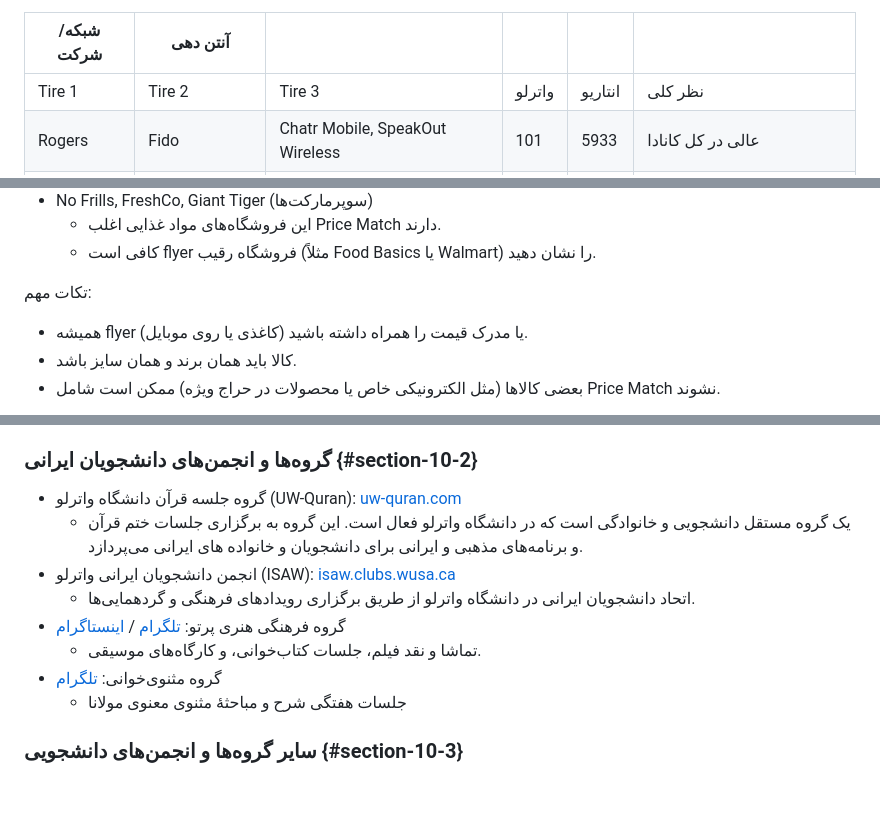
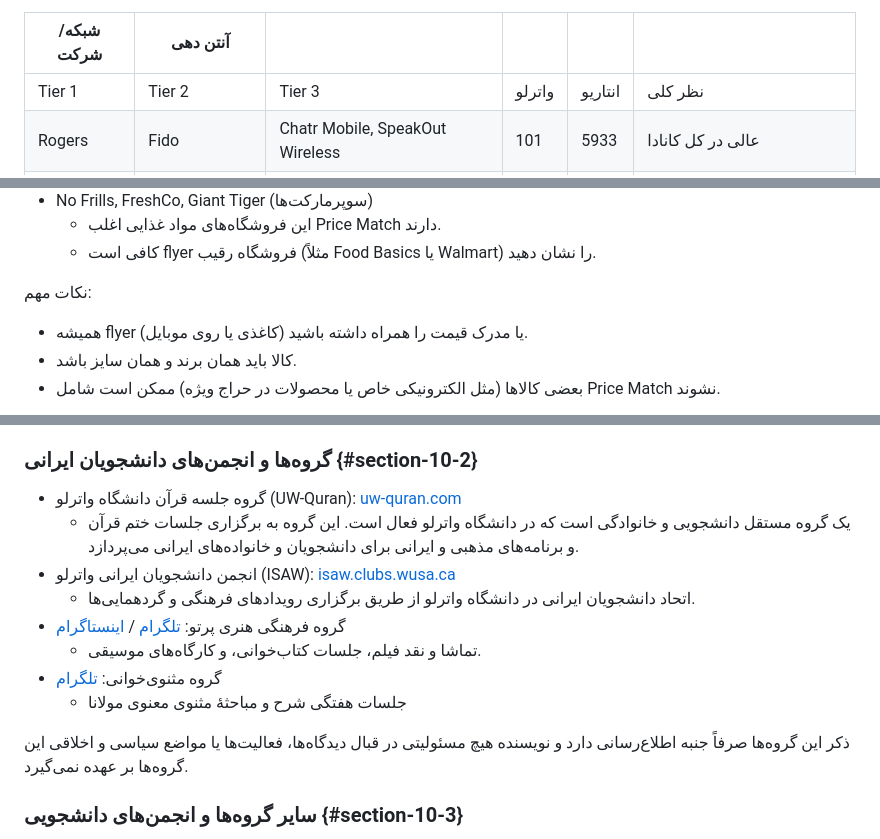
Before and after one commit to ainlamyae/waterloo, a Markdown page: content/guide.md, 3 parts joined by grey strips. GitHub-like rendering; blank space fills up the shorter version.

Commit message:
Fix typos in guide.md and add disclaimer for student groups

```diff
--- a/content/guide.md
+++ b/content/guide.md
@@ -203,7 +203,7 @@ lang: fa
 
 | شبکه/شرکت | آنتن دهی |  |  |  |  |
 | --- | --- | --- | --- | --- | --- |
-| Tire 1 | Tire 2 | Tire 3 | واترلو | انتاریو | نظر کلی |
+| Tier 1 | Tier 2 | Tier 3 | واترلو | انتاریو | نظر کلی |
 | Rogers | Fido | Chatr Mobile, SpeakOut Wireless | 101 | 5933 | عالی در کل کانادا |
 | Bell | Virgin Plus | PC Mobile, No Name, Lucky mobile | 116 | 6393 | عالی در شرق کانادا و خوب در غرب |
 | Telus | Koodo | Public Mobile | 17 | 3282 | عالی در غرب کانادا و خوب در شرق |
@@ -409,7 +409,7 @@ lang: fa
   - این فروشگاه‌های مواد غذایی اغلب Price Match دارند.
   - کافی است flyer فروشگاه رقیب (مثلاً Food Basics یا Walmart) را نشان دهید.
 
-تکات مهم:
+نکات مهم:
 
 - همیشه flyer یا مدرک قیمت را همراه داشته باشید (کاغذی یا روی موبایل).
 - کالا باید همان برند و همان سایز باشد.
@@ -612,13 +612,15 @@ UHIP یک برنامه بیمه درمانی اجباری برای دانشجو
 ### گروه‌ها و انجمن‌های دانشجویان ایرانی {#section-10-2}
 
 - گروه جلسه قرآن دانشگاه واترلو (UW-Quran): [uw-quran.com](https://www.uw-quran.com)
-  - یک گروه مستقل دانشجویی و خانوادگی است که در دانشگاه واترلو فعال است. این گروه به برگزاری جلسات ختم قرآن و برنامه‌های مذهبی و ایرانی برای دانشجویان و خانواده های ایرانی می‌پردازد.
+  - یک گروه مستقل دانشجویی و خانوادگی است که در دانشگاه واترلو فعال است. این گروه به برگزاری جلسات ختم قرآن و برنامه‌های مذهبی و ایرانی برای دانشجویان و خانواده‌های ایرانی می‌پردازد.
 - انجمن دانشجویان ایرانی واترلو (ISAW): [isaw.clubs.wusa.ca](https://isaw.clubs.wusa.ca)
   - اتحاد دانشجویان ایرانی در دانشگاه واترلو از طریق برگزاری رویدادهای فرهنگی و گردهمایی‌ها.
 - گروه فرهنگی هنری پرتو: [تلگرام](https://t.me/CulturalPartovGroup) / [اینستاگرام](https://www.instagram.com/partov.cultural.group)
   - تماشا و نقد فیلم، جلسات کتاب‌خوانی، و کارگاه‌های موسیقی.
 - گروه مثنوی‌خوانی: [تلگرام](https://t.me/UW_Masnavi)
   - جلسات هفتگی شرح و مباحثهٔ مثنوی معنوی مولانا
+
+ذکر این گروه‌ها صرفاً جنبه اطلاع‌رسانی دارد و نویسنده هیچ مسئولیتی در قبال دیدگاه‌ها، فعالیت‌ها یا مواضع سیاسی و اخلاقی این گروه‌ها بر عهده نمی‌گیرد.
 
 ### سایر گروه‌ها و انجمن‌های دانشجویی {#section-10-3}
 
```
Also changed, not shown: other parts of content/guide.md (+0 -1 lines).
